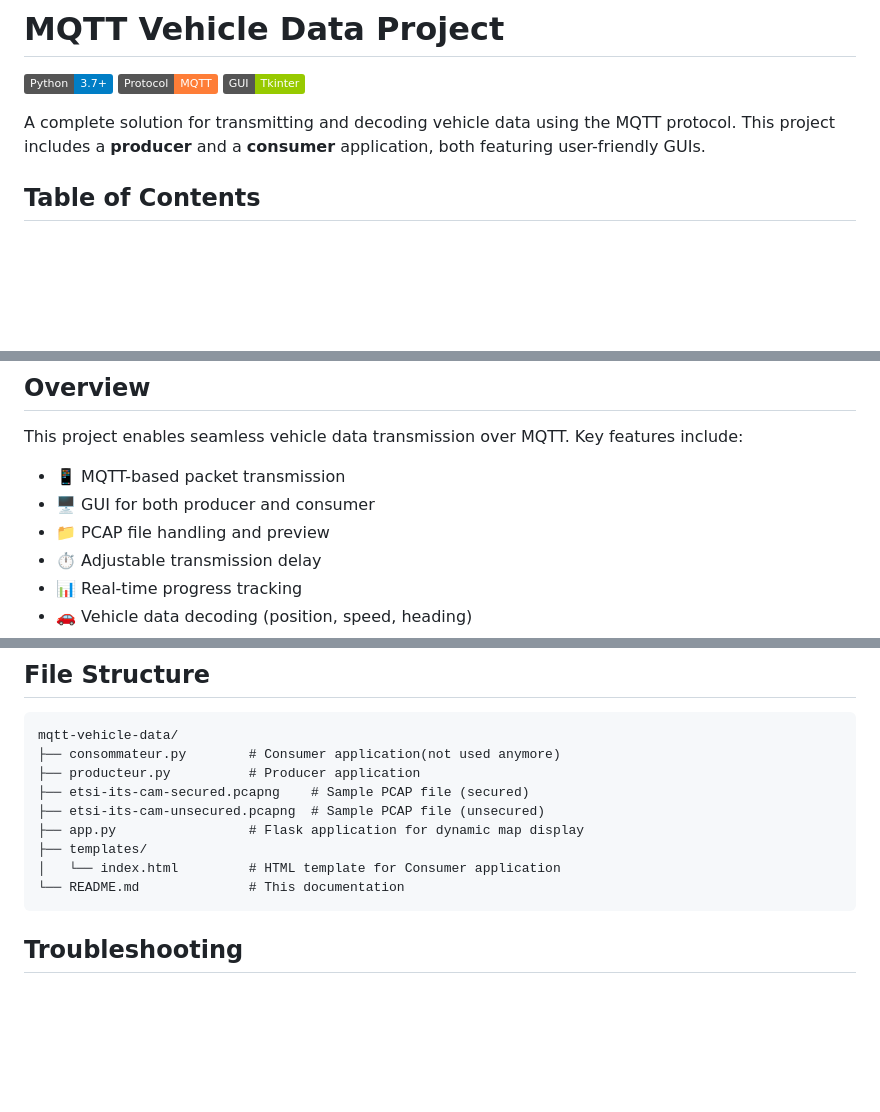
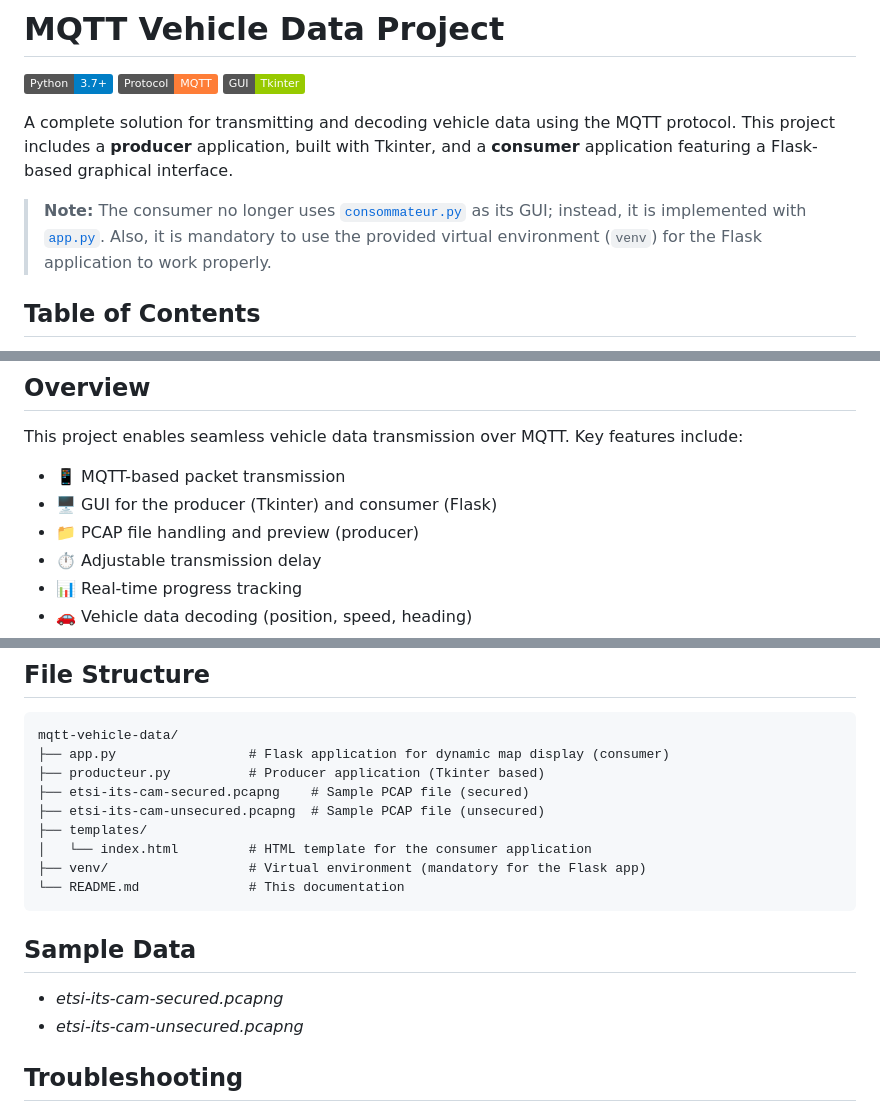
Before and after one commit to HotPantz/mqtt-vehicule-data, a Markdown page: README.md, 3 parts joined by grey strips. Drawn GitHub-style; badges without logos; blank space fills up the shorter version.

````diff
--- a/README.md
+++ b/README.md
@@ -2,7 +2,9 @@
 
 ![Python](https://img.shields.io/badge/Python-3.7%2B-blue) ![MQTT](https://img.shields.io/badge/Protocol-MQTT-orange) ![GUI](https://img.shields.io/badge/GUI-Tkinter-green)
 
-A complete solution for transmitting and decoding vehicle data using the MQTT protocol. This project includes a **producer** and a **consumer** application, both featuring user-friendly GUIs.
+A complete solution for transmitting and decoding vehicle data using the MQTT protocol. This project includes a **producer** application, built with Tkinter, and a **consumer** application featuring a Flask-based graphical interface.
+
+> **Note:** The consumer no longer uses [`consommateur.py`](consommateur.py) as its GUI; instead, it is implemented with [`app.py`](app.py). Also, it is mandatory to use the provided virtual environment (`venv`) for the Flask application to work properly.
 
 ## Table of Contents
 - [Overview](#overview)
@@ -23,8 +25,8 @@ A complete solution for transmitting and decoding vehicle data using the MQTT pr
 ## Overview
 This project enables seamless vehicle data transmission over MQTT. Key features include:
 - 📱 MQTT-based packet transmission
-- 🖥️ GUI for both producer and consumer
-- 📁 PCAP file handling and preview
+- 🖥️ GUI for the producer (Tkinter) and consumer (Flask)
+- 📁 PCAP file handling and preview (producer)
 - ⏱️ Adjustable transmission delay
 - 📊 Real-time progress tracking
 - 🚗 Vehicle data decoding (position, speed, heading)
@@ -138,16 +141,19 @@ cd mqtt-vehicle-data
 ## File Structure
 ```
 mqtt-vehicle-data/
-├── consommateur.py        # Consumer application(not used anymore)
-├── producteur.py          # Producer application
+├── app.py                 # Flask application for dynamic map display (consumer)
+├── producteur.py          # Producer application (Tkinter based)
 ├── etsi-its-cam-secured.pcapng    # Sample PCAP file (secured)
 ├── etsi-its-cam-unsecured.pcapng  # Sample PCAP file (unsecured)
-├── app.py                 # Flask application for dynamic map display
 ├── templates/
-│   └── index.html         # HTML template for Consumer application
+│   └── index.html         # HTML template for the consumer application
+├── venv/                  # Virtual environment (mandatory for the Flask app)
 └── README.md              # This documentation
 ```
 
+## Sample Data
+- *etsi-its-cam-secured.pcapng*
+- *etsi-its-cam-unsecured.pcapng*
 
 ## Troubleshooting
 - 🔗 **Connection Issues**: Ensure all devices are on the same network and verify broker IP/port.
````
Also changed, not shown: other parts of README.md (+11 -10 lines).
